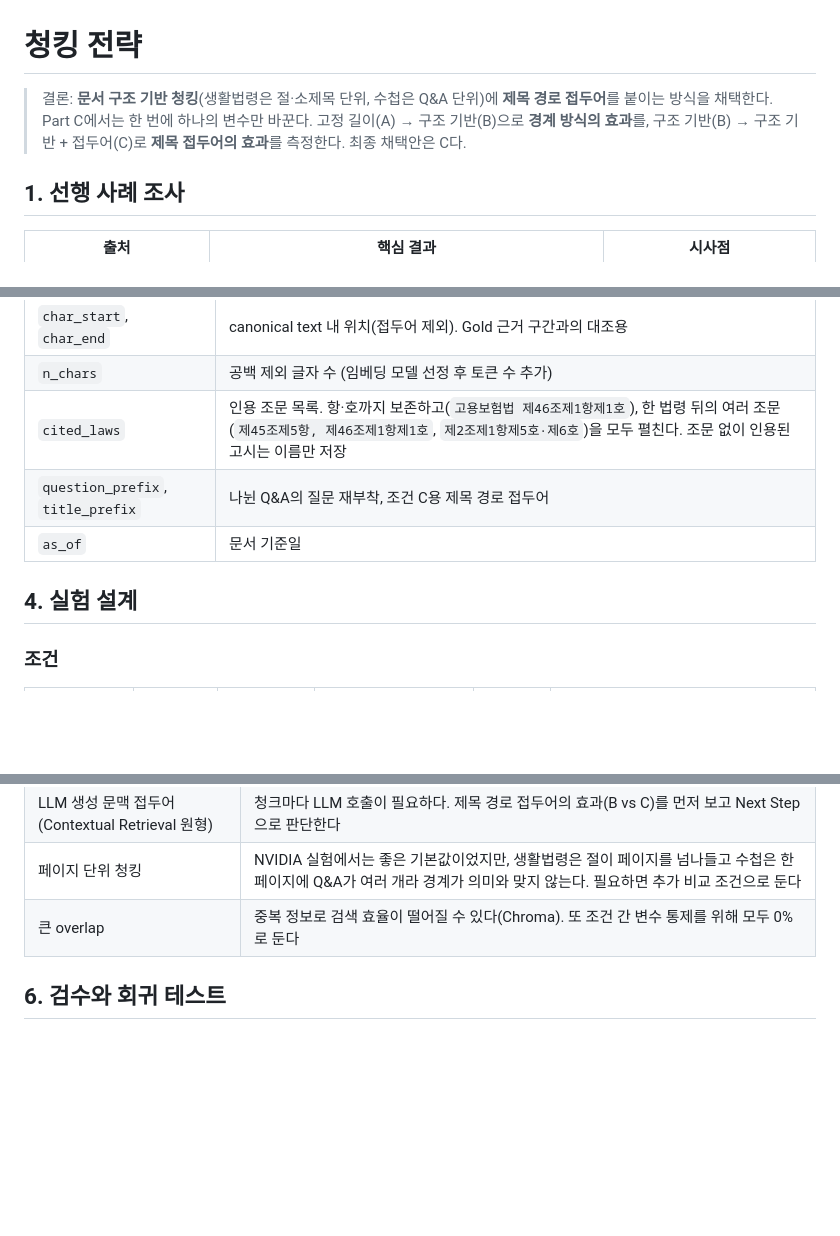
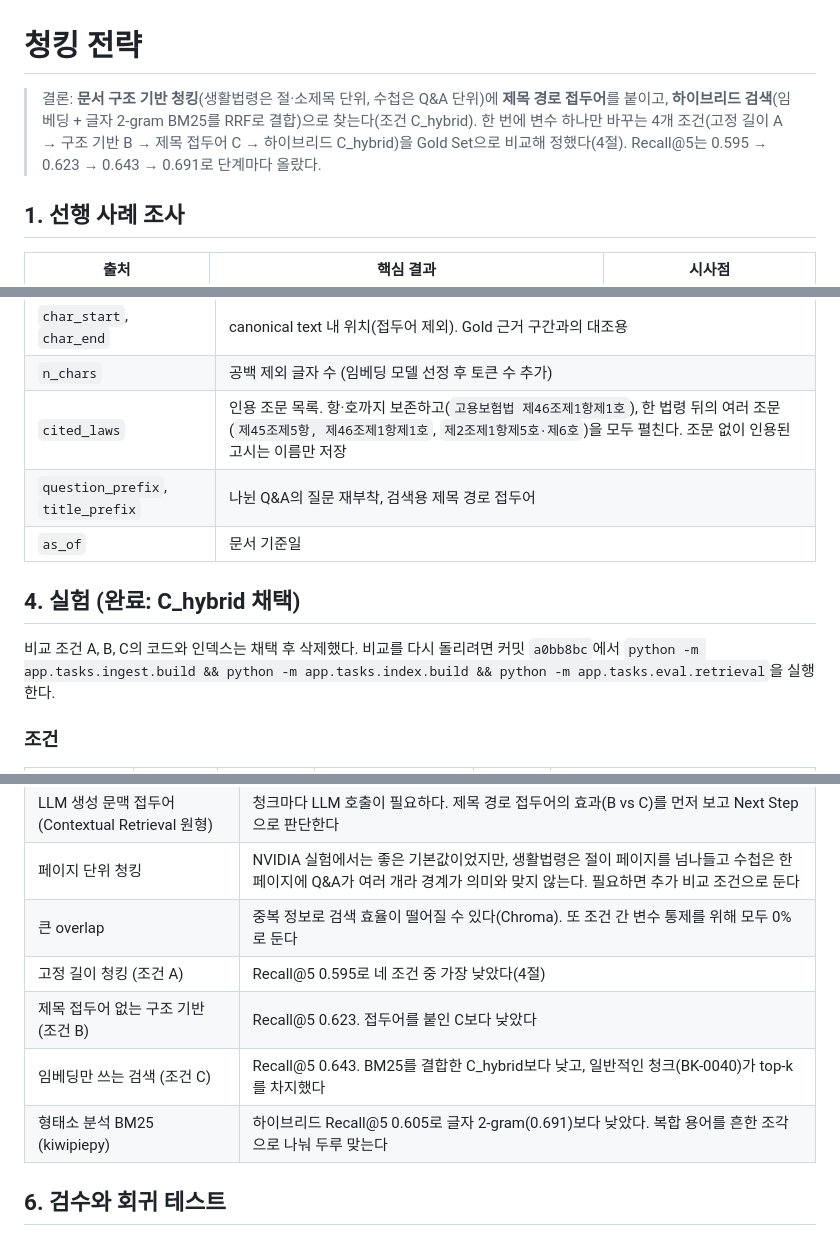
Before and after one commit to jongmin-oh/document-rag-qa-system, a Markdown page: decision/chunking_strategy.md, 3 parts joined by grey strips. Rendered like a GitHub page; blank space fills up the shorter version.

```diff
--- a/decision/chunking_strategy.md
+++ b/decision/chunking_strategy.md
@@ -1,7 +1,7 @@
 # 청킹 전략
 
-> 결론: **문서 구조 기반 청킹**(생활법령은 절·소제목 단위, 수첩은 Q&A 단위)에 **제목 경로 접두어**를 붙이는 방식을 채택한다.
-> Part C에서는 한 번에 하나의 변수만 바꾼다. 고정 길이(A) → 구조 기반(B)으로 **경계 방식의 효과**를, 구조 기반(B) → 구조 기반 + 접두어(C)로 **제목 접두어의 효과**를 측정한다. 최종 채택안은 C다.
+> 결론: **문서 구조 기반 청킹**(생활법령은 절·소제목 단위, 수첩은 Q&A 단위)에 **제목 경로 접두어**를 붙이고, **하이브리드 검색**(임베딩 + 글자 2-gram BM25를 RRF로 결합)으로 찾는다(조건 C_hybrid).
+> 한 번에 변수 하나만 바꾸는 4개 조건(고정 길이 A → 구조 기반 B → 제목 접두어 C → 하이브리드 C_hybrid)을 Gold Set으로 비교해 정했다(4절). Recall@5는 0.595 → 0.623 → 0.643 → 0.691로 단계마다 올랐다.
 
 ## 1. 선행 사례 조사
 
@@ -114,10 +114,12 @@ Contextual Retrieval의 문맥 보강 아이디어를 LLM 호출 없이 적용
 | `char_start`, `char_end` | canonical text 내 위치(접두어 제외). Gold 근거 구간과의 대조용 |
 | `n_chars` | 공백 제외 글자 수 (임베딩 모델 선정 후 토큰 수 추가) |
 | `cited_laws` | 인용 조문 목록. 항·호까지 보존하고(`고용보험법 제46조제1항제1호`), 한 법령 뒤의 여러 조문(`제45조제5항, 제46조제1항제1호`, `제2조제1항제5호·제6호`)을 모두 펼친다. 조문 없이 인용된 고시는 이름만 저장 |
-| `question_prefix`, `title_prefix` | 나뉜 Q&A의 질문 재부착, 조건 C용 제목 경로 접두어 |
+| `question_prefix`, `title_prefix` | 나뉜 Q&A의 질문 재부착, 검색용 제목 경로 접두어 |
 | `as_of` | 문서 기준일 |
 
-## 4. 실험 설계
+## 4. 실험 (완료: C_hybrid 채택)
+
+비교 조건 A, B, C의 코드와 인덱스는 채택 후 삭제했다. 비교를 다시 돌리려면 커밋 `a0bb8bc`에서 `python -m app.tasks.ingest.build && python -m app.tasks.index.build && python -m app.tasks.eval.retrieval`을 실행한다.
 
 ### 조건
 
@@ -191,6 +228,10 @@ Gold 근거를 청크 ID로 라벨링하면 조건마다 청크가 달라서 같
 | LLM 생성 문맥 접두어 (Contextual Retrieval 원형) | 청크마다 LLM 호출이 필요하다. 제목 경로 접두어의 효과(B vs C)를 먼저 보고 Next Step으로 판단한다 |
 | 페이지 단위 청킹 | NVIDIA 실험에서는 좋은 기본값이었지만, 생활법령은 절이 페이지를 넘나들고 수첩은 한 페이지에 Q&A가 여러 개라 경계가 의미와 맞지 않는다. 필요하면 추가 비교 조건으로 둔다 |
 | 큰 overlap | 중복 정보로 검색 효율이 떨어질 수 있다(Chroma). 또 조건 간 변수 통제를 위해 모두 0%로 둔다 |
+| 고정 길이 청킹 (조건 A) | Recall@5 0.595로 네 조건 중 가장 낮았다(4절) |
+| 제목 접두어 없는 구조 기반 (조건 B) | Recall@5 0.623. 접두어를 붙인 C보다 낮았다 |
+| 임베딩만 쓰는 검색 (조건 C) | Recall@5 0.643. BM25를 결합한 C_hybrid보다 낮고, 일반적인 청크(BK-0040)가 top-k를 차지했다 |
+| 형태소 분석 BM25 (kiwipiepy) | 하이브리드 Recall@5 0.605로 글자 2-gram(0.691)보다 낮았다. 복합 용어를 흔한 조각으로 나눠 두루 맞는다 |
 
 ## 6. 검수와 회귀 테스트
 
```
Also changed, not shown: other parts of decision/chunking_strategy.md (+36 -1 lines), decision/models.md (+1 -1 lines).
